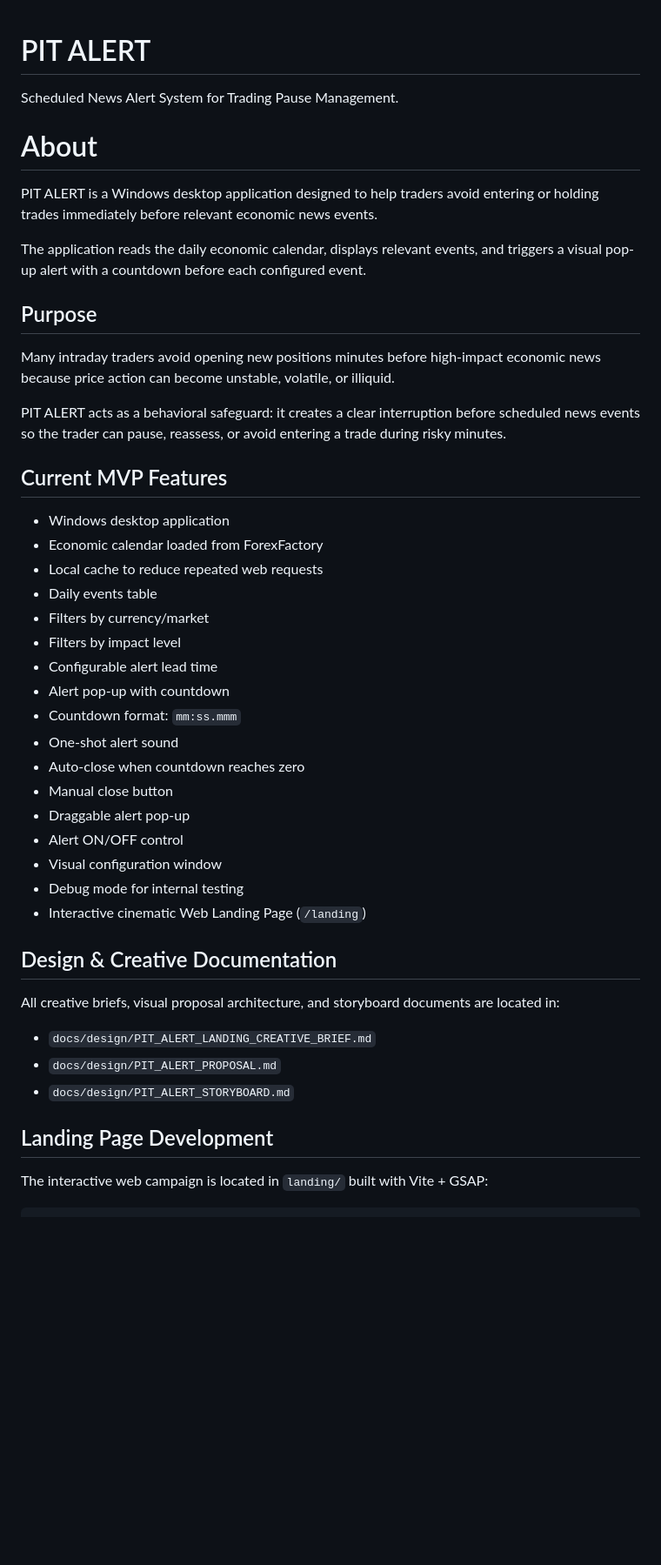
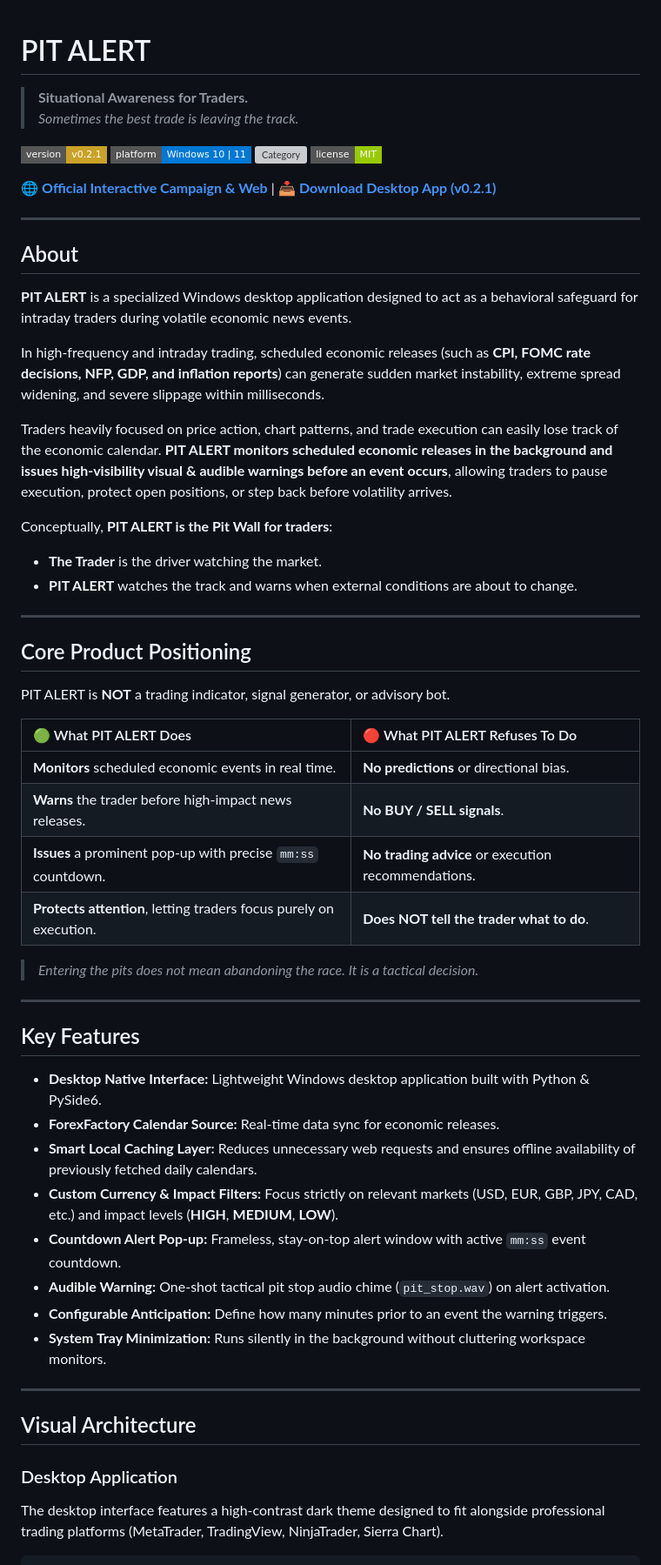
Before and after one commit to rcardosob/pit-alert, a Markdown page: README.md, the part around one of its changes. Shown at 87% size. GitHub-like rendering; badges without logos; blank space fills up the shorter version; grey boxes are pictures that could not be loaded.

Commit message:
docs: upgrade GitHub repository README to commercial-grade presentation

```diff
--- a/README.md
+++ b/README.md
@@ -1,45 +1,61 @@
 # PIT ALERT
-Scheduled News Alert System for Trading Pause Management.
 
-# About
+> **Situational Awareness for Traders.**
+> *Sometimes the best trade is leaving the track.*
 
-PIT ALERT is a Windows desktop application designed to help traders avoid entering or holding trades immediately before relevant economic news events.
+[![Version](https://img.shields.io/badge/version-v0.2.1-C9A227.svg?style=flat-square)](https://github.com/rcardosob/pit-alert/releases)
+[![Platform](https://img.shields.io/badge/platform-Windows%2010%20%7C%2011-0078D4.svg?style=flat-square)](https://github.com/rcardosob/pit-alert/releases)
+[![Category](https://img.shields.io/badge/category-Trading%20%2F%20Risk%20Safeguard-27272A.svg?style=flat-square)](#about)
+[![License](https://img.shields.io/badge/license-MIT-green.svg?style=flat-square)](LICENSE)
 
-The application reads the daily economic calendar, displays relevant events, and triggers a visual pop-up alert with a countdown before each configured event.
+[🌐 **Official Interactive Campaign & Web**](https://fin.mithril.mx/pit-alert/) | [📥 **Download Desktop App (v0.2.1)**](https://fin.mithril.mx/pit-alert/PIT_ALERT_Setup_0.2.1.exe)
 
-## Purpose
+---
 
-Many intraday traders avoid opening new positions minutes before high-impact economic news because price action can become unstable, volatile, or illiquid.
+## About
 
-PIT ALERT acts as a behavioral safeguard: it creates a clear interruption before scheduled news events so the trader can pause, reassess, or avoid entering a trade during risky minutes.
+**PIT ALERT** is a specialized Windows desktop application designed to act as a behavioral safeguard for intraday traders during volatile economic news events.
 
-## Current MVP Features
+In high-frequency and intraday trading, scheduled economic releases (such as **CPI, FOMC rate decisions, NFP, GDP, and inflation reports**) can generate sudden market instability, extreme spread widening, and severe slippage within milliseconds.
 
-* Windows desktop application
-* Economic calendar loaded from ForexFactory
-* Local cache to reduce repeated web requests
-* Daily events table
-* Filters by currency/market
-* Filters by impact level
-* Configurable alert lead time
-* Alert pop-up with countdown
-* Countdown format: `mm:ss.mmm`
-* One-shot alert sound
-* Auto-close when countdown reaches zero
-* Manual close button
-* Draggable alert pop-up
-* Alert ON/OFF control
-* Visual configuration window
-* Debug mode for internal testing
-* Interactive cinematic Web Landing Page (`/landing`)
+Traders heavily focused on price action, chart patterns, and trade execution can easily lose track of the economic calendar. **PIT ALERT monitors scheduled economic releases in the background and issues high-visibility visual & audible warnings before an event occurs**, allowing traders to pause execution, protect open positions, or step back before volatility arrives.
 
-## Design & Creative Documentation
+Conceptually, **PIT ALERT is the Pit Wall for traders**:
+* **The Trader** is the driver watching the market.
+* **PIT ALERT** watches the track and warns when external conditions are about to change.
 
-All creative briefs, visual proposal architecture, and storyboard documents are located in:
-* `docs/design/PIT_ALERT_LANDING_CREATIVE_BRIEF.md`
-* `docs/design/PIT_ALERT_PROPOSAL.md`
-* `docs/design/PIT_ALERT_STORYBOARD.md`
+---
 
-## Landing Page Development
+## Core Product Positioning
 
-The interactive web campaign is located in `landing/` built with Vite + GSAP:
+PIT ALERT is **NOT** a trading indicator, signal generator, or advisory bot.
+
+| 🟢 What PIT ALERT Does | 🔴 What PIT ALERT Refuses To Do |
+| :--- | :--- |
+| **Monitors** scheduled economic events in real time. | **No predictions** or directional bias. |
+| **Warns** the trader before high-impact news releases. | **No BUY / SELL signals**. |
+| **Issues** a prominent pop-up with precise `mm:ss` countdown. | **No trading advice** or execution recommendations. |
+| **Protects attention**, letting traders focus purely on execution. | **Does NOT tell the trader what to do**. |
+
+> *Entering the pits does not mean abandoning the race. It is a tactical decision.*
+
+---
+
+## Key Features
+
+* **Desktop Native Interface:** Lightweight Windows desktop application built with Python & PySide6.
+* **ForexFactory Calendar Source:** Real-time data sync for economic releases.
+* **Smart Local Caching Layer:** Reduces unnecessary web requests and ensures offline availability of previously fetched daily calendars.
+* **Custom Currency & Impact Filters:** Focus strictly on relevant markets (USD, EUR, GBP, JPY, CAD, etc.) and impact levels (**HIGH**, **MEDIUM**, **LOW**).
+* **Countdown Alert Pop-up:** Frameless, stay-on-top alert window with active `mm:ss` event countdown.
+* **Audible Warning:** One-shot tactical pit stop audio chime (`pit_stop.wav`) on alert activation.
+* **Configurable Anticipation:** Define how many minutes prior to an event the warning triggers.
+* **System Tray Minimization:** Runs silently in the background without cluttering workspace monitors.
+
+---
+
+## Visual Architecture
+
+### Desktop Application
+The desktop interface features a high-contrast dark theme designed to fit alongside professional trading platforms (MetaTrader, TradingView, NinjaTrader, Sierra Chart).
+
```
Also changed, not shown: other parts of README.md (+91 -357 lines).
